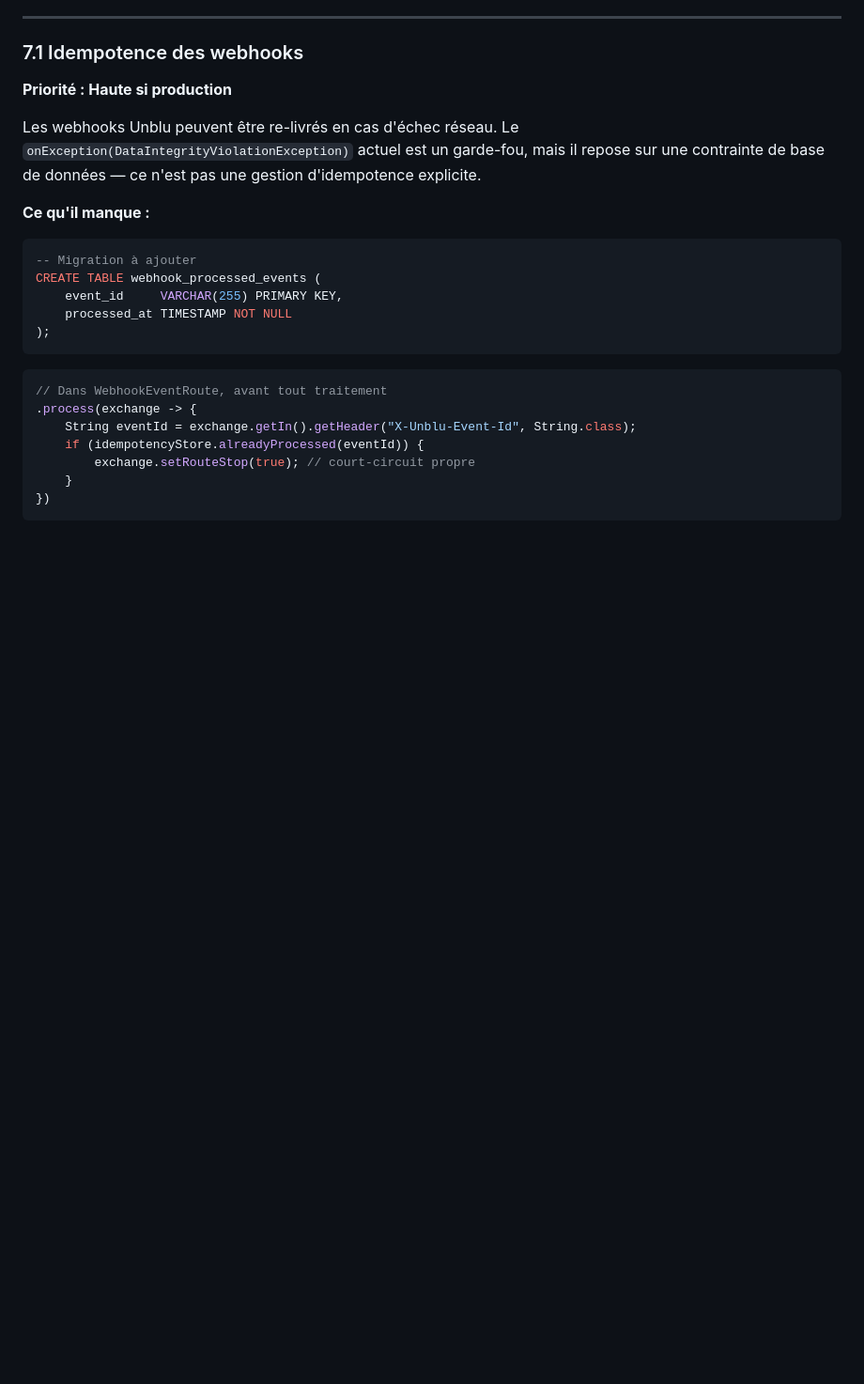
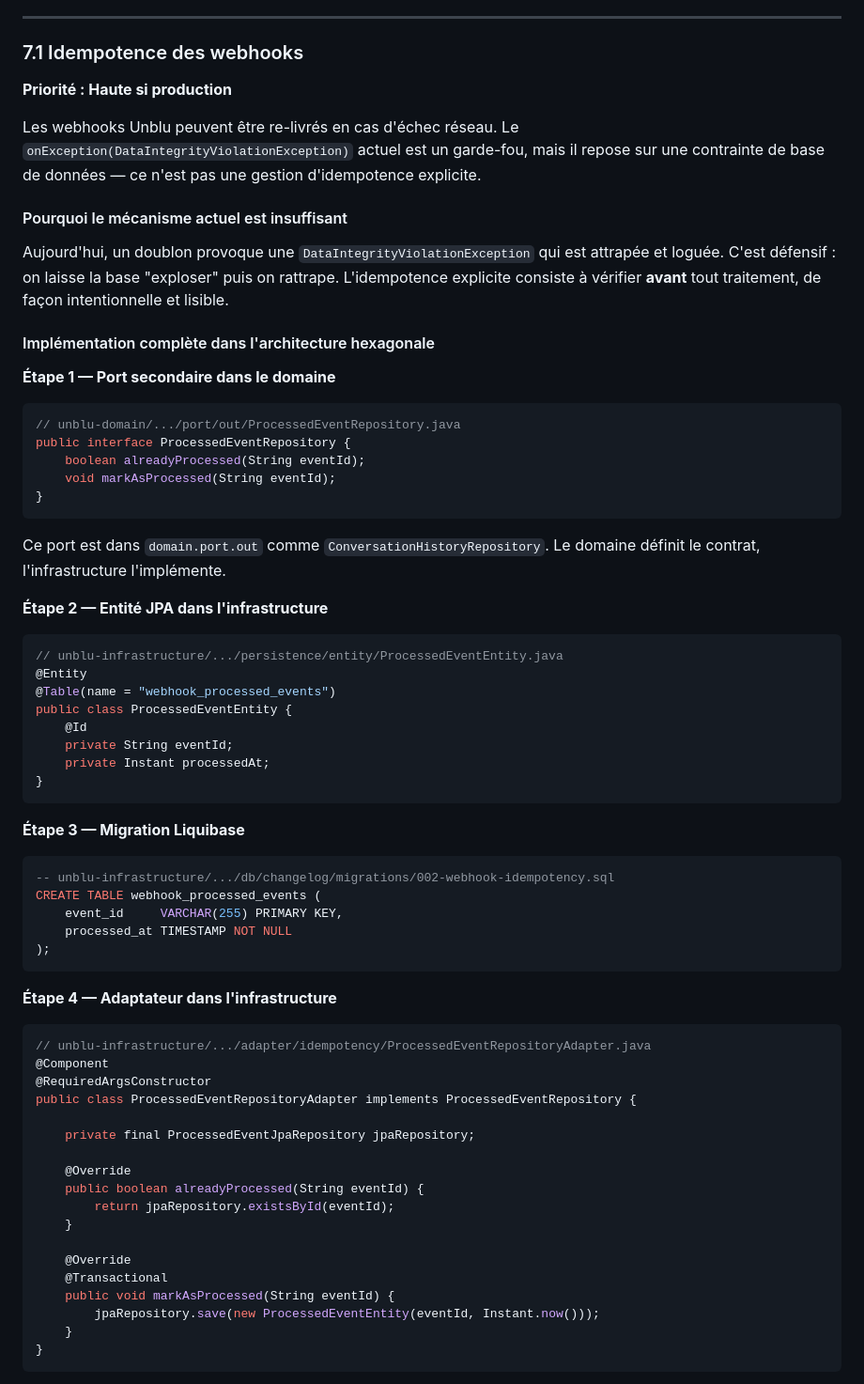
Before and after one commit to dmissud/PocUnblu, a Markdown page: docs/AUDIT_TECHNICIEN.md, the part around one of its changes. Shown at 94% size. GitHub-like rendering; blank space fills up the shorter version.

````diff
--- a/docs/AUDIT_TECHNICIEN.md
+++ b/docs/AUDIT_TECHNICIEN.md
@@ -292,23 +292,67 @@ Cette section s'adresse à une éventuelle montée en charge du PoC vers un syst
 
 Les webhooks Unblu peuvent être re-livrés en cas d'échec réseau. Le `onException(DataIntegrityViolationException)` actuel est un garde-fou, mais il repose sur une contrainte de base de données — ce n'est pas une gestion d'idempotence explicite.
 
-**Ce qu'il manque :**
+#### Pourquoi le mécanisme actuel est insuffisant
+
+Aujourd'hui, un doublon provoque une `DataIntegrityViolationException` qui est attrapée et loguée. C'est défensif : on laisse la base "exploser" puis on rattrape. L'idempotence explicite consiste à vérifier **avant** tout traitement, de façon intentionnelle et lisible.
+
+#### Implémentation complète dans l'architecture hexagonale
+
+**Étape 1 — Port secondaire dans le domaine**
+
+```java
+// unblu-domain/.../port/out/ProcessedEventRepository.java
+public interface ProcessedEventRepository {
+    boolean alreadyProcessed(String eventId);
+    void markAsProcessed(String eventId);
+}
+```
+
+Ce port est dans `domain.port.out` comme `ConversationHistoryRepository`. Le domaine définit le contrat, l'infrastructure l'implémente.
+
+**Étape 2 — Entité JPA dans l'infrastructure**
+
+```java
+// unblu-infrastructure/.../persistence/entity/ProcessedEventEntity.java
+@Entity
+@Table(name = "webhook_processed_events")
+public class ProcessedEventEntity {
+    @Id
+    private String eventId;
+    private Instant processedAt;
+}
+```
+
+**Étape 3 — Migration Liquibase**
 
 ```sql
--- Migration à ajouter
+-- unblu-infrastructure/.../db/changelog/migrations/002-webhook-idempotency.sql
 CREATE TABLE webhook_processed_events (
     event_id     VARCHAR(255) PRIMARY KEY,
     processed_at TIMESTAMP NOT NULL
 );
 ```
 
+**Étape 4 — Adaptateur dans l'infrastructure**
+
 ```java
-// Dans WebhookEventRoute, avant tout traitement
-.process(exchange -> {
-    String eventId = exchange.getIn().getHeader("X-Unblu-Event-Id", String.class);
-    if (idempotencyStore.alreadyProcessed(eventId)) {
-        exchange.setRouteStop(true); // court-circuit propre
+// unblu-infrastructure/.../adapter/idempotency/ProcessedEventRepositoryAdapter.java
+@Component
+@RequiredArgsConstructor
+public class ProcessedEventRepositoryAdapter implements ProcessedEventRepository {
+
+    private final ProcessedEventJpaRepository jpaRepository;
+
+    @Override
+    public boolean alreadyProcessed(String eventId) {
+        return jpaRepository.existsById(eventId);
     }
-})
+
+    @Override
+    @Transactional
+    public void markAsProcessed(String eventId) {
+        jpaRepository.save(new ProcessedEventEntity(eventId, Instant.now()));
+    }
+}
 ```
 
````
Also changed, not shown: other parts of docs/AUDIT_TECHNICIEN.md (+59 -1 lines).
